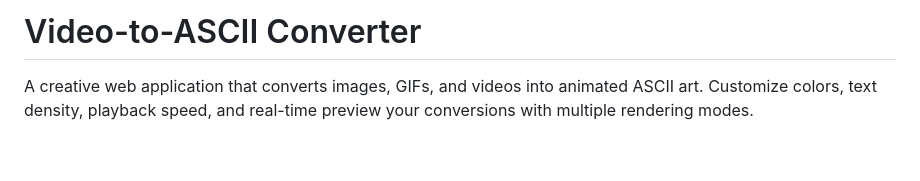
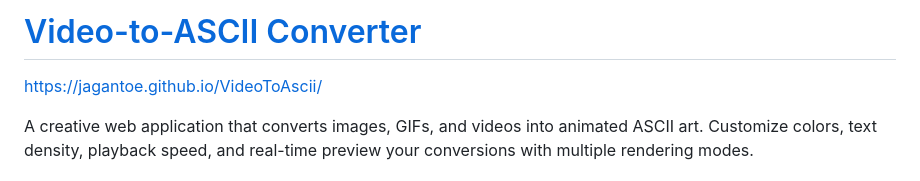
Before and after one commit to jagantoe/VideoToAscii, a Markdown page: README.md, the part around the change. Rendered like a GitHub page; blank space fills up the shorter version.

Commit message:
Update README with project website link
Added a link to the project website in the README.

```diff
--- a/README.md
+++ b/README.md
@@ -1,4 +1,6 @@
-# Video-to-ASCII Converter
+# [Video-to-ASCII Converter](https://jagantoe.github.io/VideoToAscii/)
+
+https://jagantoe.github.io/VideoToAscii/
 
 A creative web application that converts images, GIFs, and videos into animated ASCII art. Customize colors, text density, playback speed, and real-time preview your conversions with multiple rendering modes.
 
```
